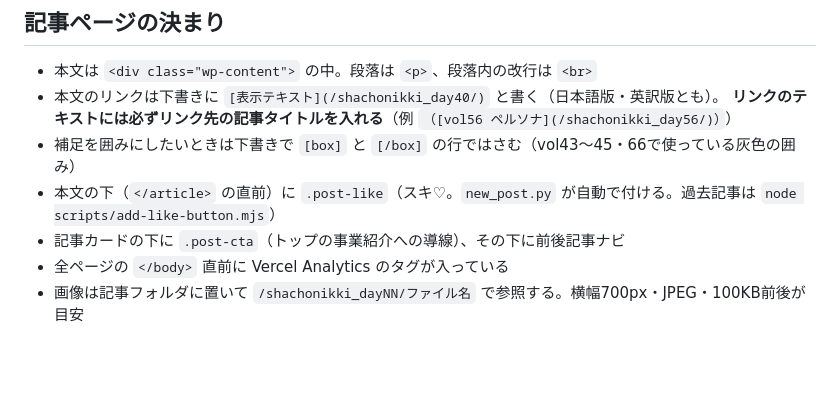
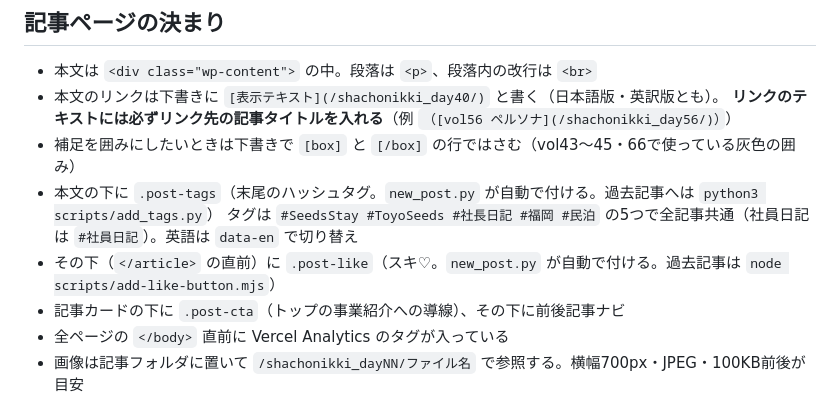
Before and after one commit to hiroyatoyoshima-lgtm/toyoseeds-hp, a Markdown page: CLAUDE.md, the part around the change. Drawn GitHub-style; blank space fills up the shorter version.

Commit message:
CLAUDE.md: 記事末尾のハッシュタグについて追記
Co-Authored-By: Claude Opus 5 <noreply@anthropic.com>
Claude-Session: https://claude.ai/code/session_01LDYfeWejRjD5Wjh38KVhaW

```diff
--- a/CLAUDE.md
+++ b/CLAUDE.md
@@ -35,7 +35,9 @@ python3 scripts/export_note.py 56    # note貼り付け用テキスト
 - 本文のリンクは下書きに `[表示テキスト](/shachonikki_day40/)` と書く（日本語版・英訳版とも）。
   **リンクのテキストには必ずリンク先の記事タイトルを入れる**（例 `（[vol56 ペルソナ](/shachonikki_day56/)）`）
 - 補足を囲みにしたいときは下書きで `[box]` と `[/box]` の行ではさむ（vol43〜45・66で使っている灰色の囲み）
-- 本文の下（`</article>` の直前）に `.post-like`（スキ♡。`new_post.py` が自動で付ける。過去記事は `node scripts/add-like-button.mjs`）
+- 本文の下に `.post-tags`（末尾のハッシュタグ。`new_post.py` が自動で付ける。過去記事へは `python3 scripts/add_tags.py`）
+  タグは `#SeedsStay #ToyoSeeds #社長日記 #福岡 #民泊` の5つで全記事共通（社員日記は `#社員日記`）。英語は `data-en` で切り替え
+- その下（`</article>` の直前）に `.post-like`（スキ♡。`new_post.py` が自動で付ける。過去記事は `node scripts/add-like-button.mjs`）
 - 記事カードの下に `.post-cta`（トップの事業紹介への導線）、その下に前後記事ナビ
 - 全ページの `</body>` 直前に Vercel Analytics のタグが入っている
 - 画像は記事フォルダに置いて `/shachonikki_dayNN/ファイル名` で参照する。横幅700px・JPEG・100KB前後が目安
```
